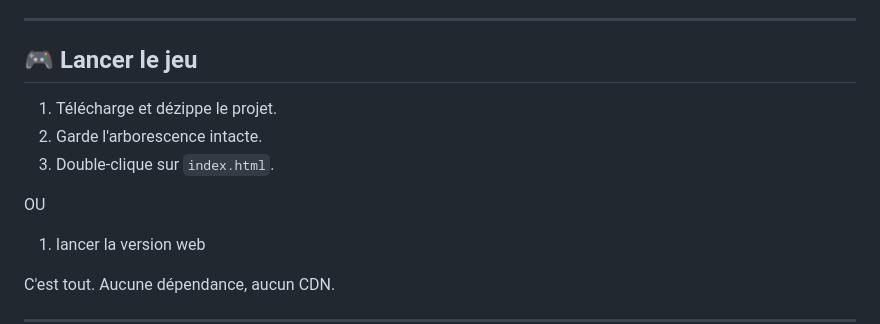
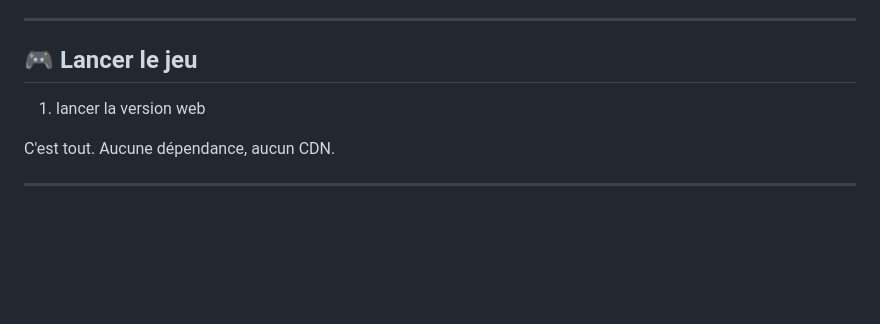
Before and after one commit to creeper564/NEON-Survivor, a Markdown page: README.md, the part around the change. Rendered like a GitHub page; blank space fills up the shorter version.

```diff
--- a/README.md
+++ b/README.md
@@ -7,12 +7,6 @@ Affronte des vagues de monstres, ramasse l'XP, monte de niveau, choisis tes amé
 ---
 
 ## 🎮 Lancer le jeu
-
-1. Télécharge et dézippe le projet.
-2. Garde l'arborescence intacte.
-3. Double-clique sur `index.html`.
-
-OU
 
 1. lancer la version web
 
```
